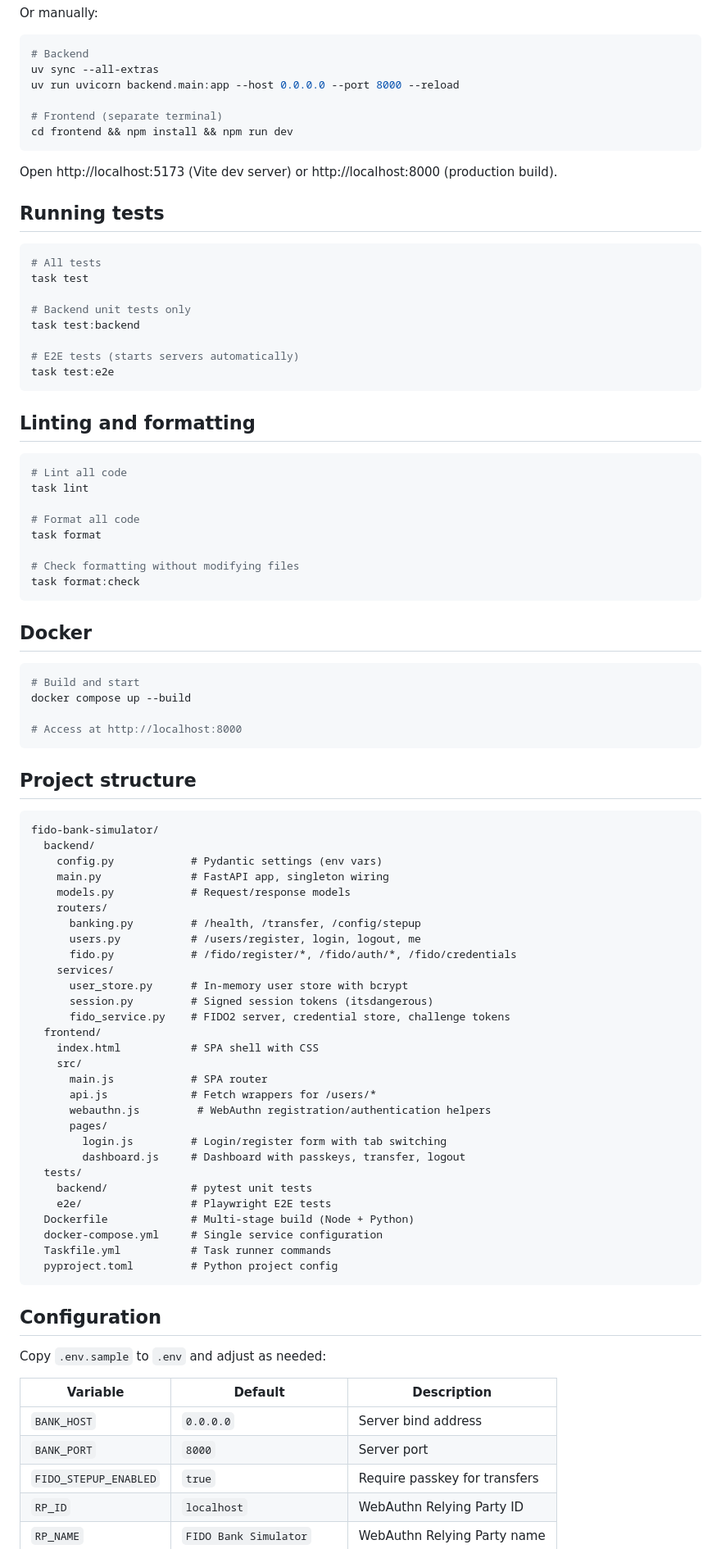
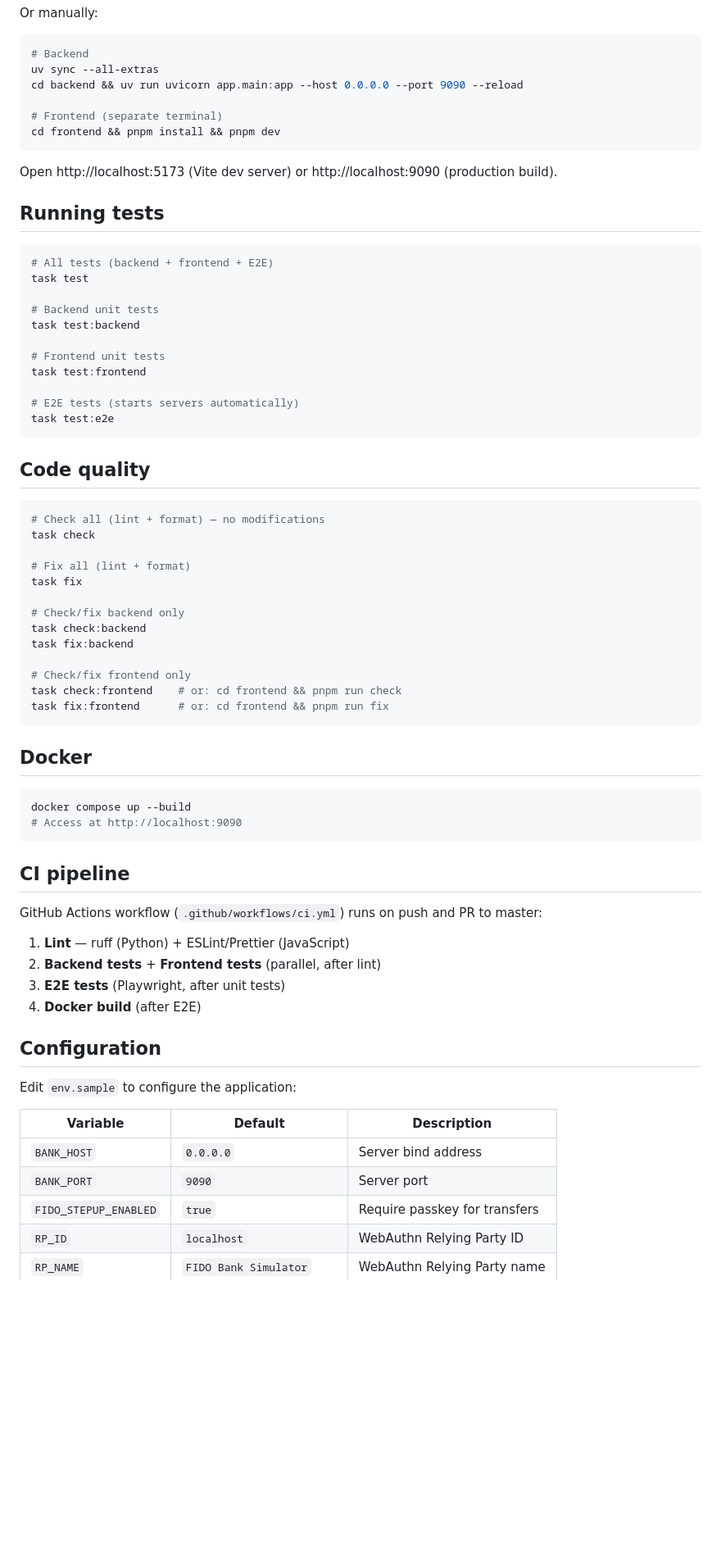
Before and after one commit to nithyanatarajan/fido-bank-simulator, a Markdown page: README.md, the part around one of its changes. Shown at 82% size. GitHub-like rendering; blank space fills up the shorter version.

Commit message:
docs: update README
Co-Authored-By: Claude Opus 4.6 (1M context) <noreply@anthropic.com>

````diff
--- a/README.md
+++ b/README.md
@@ -38,91 +40,72 @@ Or manually:
 ```bash
 # Backend
 uv sync --all-extras
-uv run uvicorn backend.main:app --host 0.0.0.0 --port 8000 --reload
+cd backend && uv run uvicorn app.main:app --host 0.0.0.0 --port 9090 --reload
 
 # Frontend (separate terminal)
-cd frontend && npm install && npm run dev
+cd frontend && pnpm install && pnpm dev
 ```
 
-Open http://localhost:5173 (Vite dev server) or http://localhost:8000 (production build).
+Open http://localhost:5173 (Vite dev server) or http://localhost:9090 (production build).
 
 ## Running tests
 
 ```bash
-# All tests
+# All tests (backend + frontend + E2E)
 task test
 
-# Backend unit tests only
+# Backend unit tests
 task test:backend
+
+# Frontend unit tests
+task test:frontend
 
 # E2E tests (starts servers automatically)
 task test:e2e
 ```
 
-## Linting and formatting
+## Code quality
 
 ```bash
-# Lint all code
-task lint
+# Check all (lint + format) — no modifications
+task check
 
-# Format all code
-task format
+# Fix all (lint + format)
+task fix
 
-# Check formatting without modifying files
-task format:check
+# Check/fix backend only
+task check:backend
+task fix:backend
+
+# Check/fix frontend only
+task check:frontend    # or: cd frontend && pnpm run check
+task fix:frontend      # or: cd frontend && pnpm run fix
 ```
 
 ## Docker
 
 ```bash
-# Build and start
 docker compose up --build
-
-# Access at http://localhost:8000
+# Access at http://localhost:9090
 ```
 
-## Project structure
+## CI pipeline
 
-```
-fido-bank-simulator/
-  backend/
-    config.py            # Pydantic settings (env vars)
-    main.py              # FastAPI app, singleton wiring
-    models.py            # Request/response models
-    routers/
-      banking.py         # /health, /transfer, /config/stepup
-      users.py           # /users/register, login, logout, me
-      fido.py            # /fido/register/*, /fido/auth/*, /fido/credentials
-    services/
-      user_store.py      # In-memory user store with bcrypt
-      session.py         # Signed session tokens (itsdangerous)
-      fido_service.py    # FIDO2 server, credential store, challenge tokens
-  frontend/
-    index.html           # SPA shell with CSS
-    src/
-      main.js            # SPA router
-      api.js             # Fetch wrappers for /users/*
-      webauthn.js         # WebAuthn registration/authentication helpers
-      pages/
-        login.js         # Login/register form with tab switching
-        dashboard.js     # Dashboard with passkeys, transfer, logout
-  tests/
-    backend/             # pytest unit tests
-    e2e/                 # Playwright E2E tests
-  Dockerfile             # Multi-stage build (Node + Python)
-  docker-compose.yml     # Single service configuration
-  Taskfile.yml           # Task runner commands
-  pyproject.toml         # Python project config
-```
+GitHub Actions workflow (`.github/workflows/ci.yml`) runs on push and PR to master:
+
+1. **Lint** — ruff (Python) + ESLint/Prettier (JavaScript)
+2. **Backend tests** + **Frontend tests** (parallel, after lint)
+3. **E2E tests** (Playwright, after unit tests)
+4. **Docker build** (after E2E)
 
 ## Configuration
 
-Copy `.env.sample` to `.env` and adjust as needed:
+Edit `env.sample` to configure the application:
 
 | Variable | Default | Description |
 |----------|---------|-------------|
 | `BANK_HOST` | `0.0.0.0` | Server bind address |
-| `BANK_PORT` | `8000` | Server port |
+| `BANK_PORT` | `9090` | Server port |
 | `FIDO_STEPUP_ENABLED` | `true` | Require passkey for transfers |
 | `RP_ID` | `localhost` | WebAuthn Relying Party ID |
 | `RP_NAME` | `FIDO Bank Simulator` | WebAuthn Relying Party name |
````
Also changed, not shown: other parts of README.md (+7 -5 lines).
